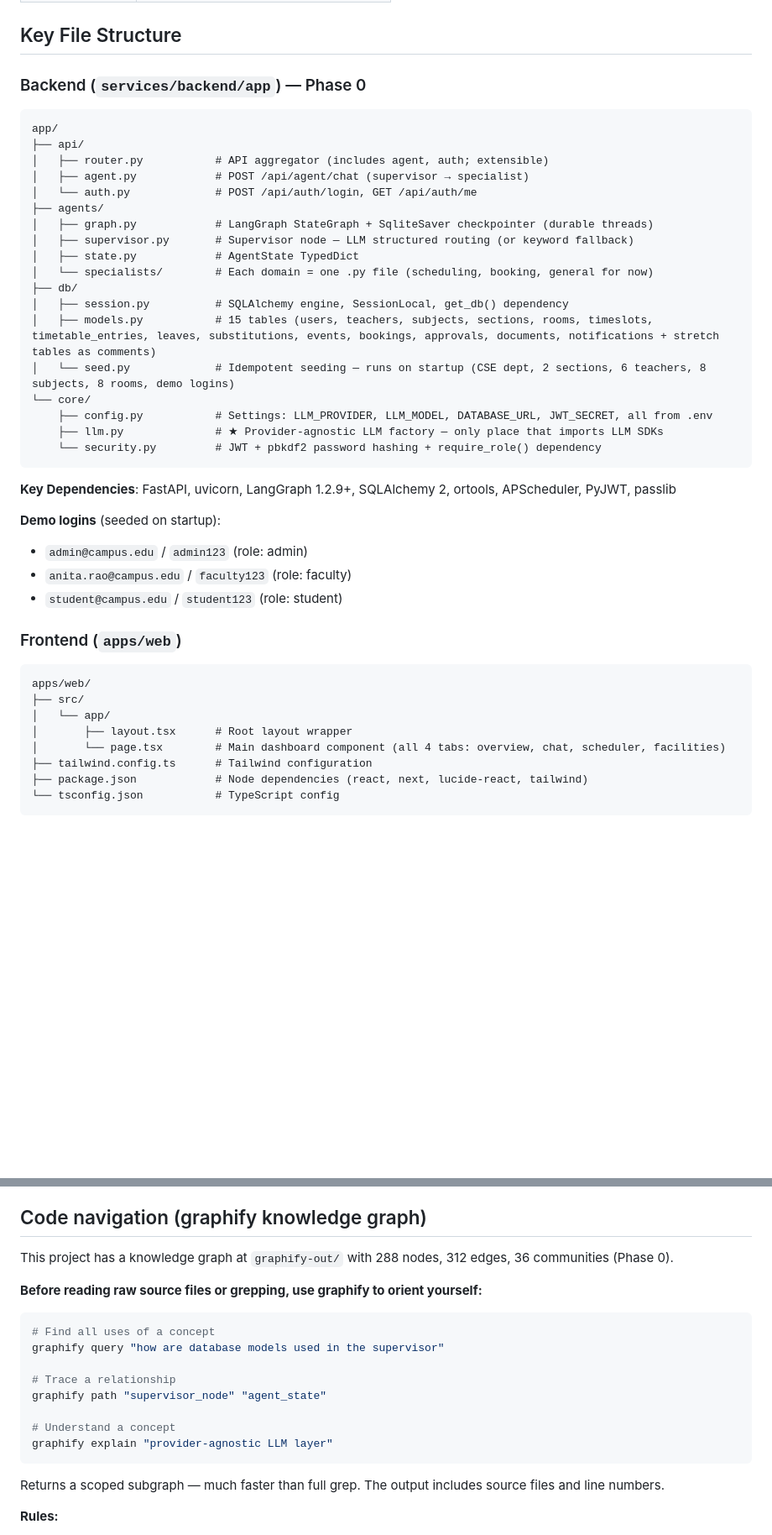
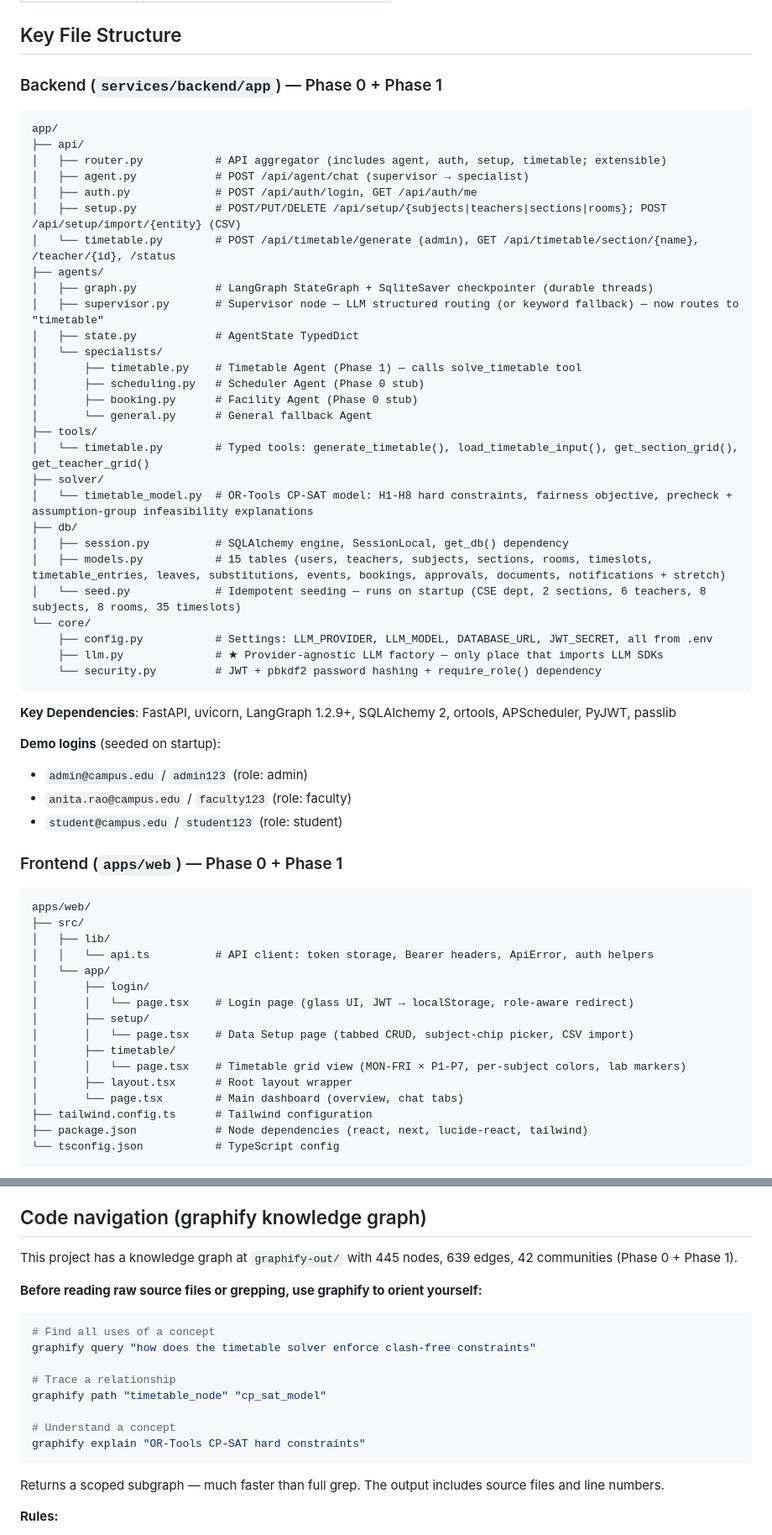
Before and after one commit to sujan5s/campus_agent, a Markdown page: CLAUDE.md, 2 parts joined by grey strips. Shown at 84% size. Rendered like a GitHub page; blank space fills up the shorter version.

````diff
--- a/CLAUDE.md
+++ b/CLAUDE.md
@@ -130,23 +139,33 @@ Dashboard starts at `http://localhost:3000`
 
 ## Key File Structure
 
-### Backend (`services/backend/app`) — Phase 0
+### Backend (`services/backend/app`) — Phase 0 + Phase 1
 
 ```
 app/
 ├── api/
-│   ├── router.py           # API aggregator (includes agent, auth; extensible)
+│   ├── router.py           # API aggregator (includes agent, auth, setup, timetable; extensible)
 │   ├── agent.py            # POST /api/agent/chat (supervisor → specialist)
-│   └── auth.py             # POST /api/auth/login, GET /api/auth/me
+│   ├── auth.py             # POST /api/auth/login, GET /api/auth/me
+│   ├── setup.py            # POST/PUT/DELETE /api/setup/{subjects|teachers|sections|rooms}; POST /api/setup/import/{entity} (CSV)
+│   └── timetable.py        # POST /api/timetable/generate (admin), GET /api/timetable/section/{name}, /teacher/{id}, /status
 ├── agents/
 │   ├── graph.py            # LangGraph StateGraph + SqliteSaver checkpointer (durable threads)
-│   ├── supervisor.py       # Supervisor node — LLM structured routing (or keyword fallback)
+│   ├── supervisor.py       # Supervisor node — LLM structured routing (or keyword fallback) — now routes to "timetable"
 │   ├── state.py            # AgentState TypedDict
-│   └── specialists/        # Each domain = one .py file (scheduling, booking, general for now)
+│   └── specialists/
+│       ├── timetable.py    # Timetable Agent (Phase 1) — calls solve_timetable tool
+│       ├── scheduling.py   # Scheduler Agent (Phase 0 stub)
+│       ├── booking.py      # Facility Agent (Phase 0 stub)
+│       └── general.py      # General fallback Agent
+├── tools/
+│   └── timetable.py        # Typed tools: generate_timetable(), load_timetable_input(), get_section_grid(), get_teacher_grid()
+├── solver/
+│   └── timetable_model.py  # OR-Tools CP-SAT model: H1-H8 hard constraints, fairness objective, precheck + assumption-group infeasibility explanations
 ├── db/
 │   ├── session.py          # SQLAlchemy engine, SessionLocal, get_db() dependency
-│   ├── models.py           # 15 tables (users, teachers, subjects, sections, rooms, timeslots, timetable_entries, leaves, substitutions, events, bookings, approvals, documents, notifications + stretch tables as comments)
-│   └── seed.py             # Idempotent seeding — runs on startup (CSE dept, 2 sections, 6 teachers, 8 subjects, 8 rooms, demo logins)
+│   ├── models.py           # 15 tables (users, teachers, subjects, sections, rooms, timeslots, timetable_entries, leaves, substitutions, events, bookings, approvals, documents, notifications + stretch)
+│   └── seed.py             # Idempotent seeding — runs on startup (CSE dept, 2 sections, 6 teachers, 8 subjects, 8 rooms, 35 timeslots)
 └── core/
     ├── config.py           # Settings: LLM_PROVIDER, LLM_MODEL, DATABASE_URL, JWT_SECRET, all from .env
     ├── llm.py              # ★ Provider-agnostic LLM factory — only place that imports LLM SDKs
@@ -160,14 +179,22 @@ app/
 - `anita.rao@campus.edu` / `faculty123` (role: faculty)
 - `student@campus.edu` / `student123` (role: student)
 
-### Frontend (`apps/web`)
+### Frontend (`apps/web`) — Phase 0 + Phase 1
 
 ```
 apps/web/
 ├── src/
+│   ├── lib/
+│   │   └── api.ts          # API client: token storage, Bearer headers, ApiError, auth helpers
 │   └── app/
+│       ├── login/
+│       │   └── page.tsx    # Login page (glass UI, JWT → localStorage, role-aware redirect)
+│       ├── setup/
+│       │   └── page.tsx    # Data Setup page (tabbed CRUD, subject-chip picker, CSV import)
+│       ├── timetable/
+│       │   └── page.tsx    # Timetable grid view (MON-FRI × P1-P7, per-subject colors, lab markers)
 │       ├── layout.tsx      # Root layout wrapper
-│       └── page.tsx        # Main dashboard component (all 4 tabs: overview, chat, scheduler, facilities)
+│       └── page.tsx        # Main dashboard (overview, chat tabs)
 ├── tailwind.config.ts      # Tailwind configuration
 ├── package.json            # Node dependencies (react, next, lucide-react, tailwind)
 └── tsconfig.json           # TypeScript config
@@ -388,19 +419,19 @@ See `docs/04-ROADMAP.md` for detailed checkpoints. The main roadmap:
 
 ## Code navigation (graphify knowledge graph)
 
-This project has a knowledge graph at `graphify-out/` with 288 nodes, 312 edges, 36 communities (Phase 0).
+This project has a knowledge graph at `graphify-out/` with 445 nodes, 639 edges, 42 communities (Phase 0 + Phase 1).
 
 **Before reading raw source files or grepping, use graphify to orient yourself:**
 
 ```bash
 # Find all uses of a concept
-graphify query "how are database models used in the supervisor"
+graphify query "how does the timetable solver enforce clash-free constraints"
 
 # Trace a relationship
-graphify path "supervisor_node" "agent_state"
+graphify path "timetable_node" "cp_sat_model"
 
 # Understand a concept
-graphify explain "provider-agnostic LLM layer"
+graphify explain "OR-Tools CP-SAT hard constraints"
 ```
 
 Returns a scoped subgraph — much faster than full grep. The output includes source files and line numbers.
````
Also changed, not shown: other parts of CLAUDE.md (+40 -27 lines).
